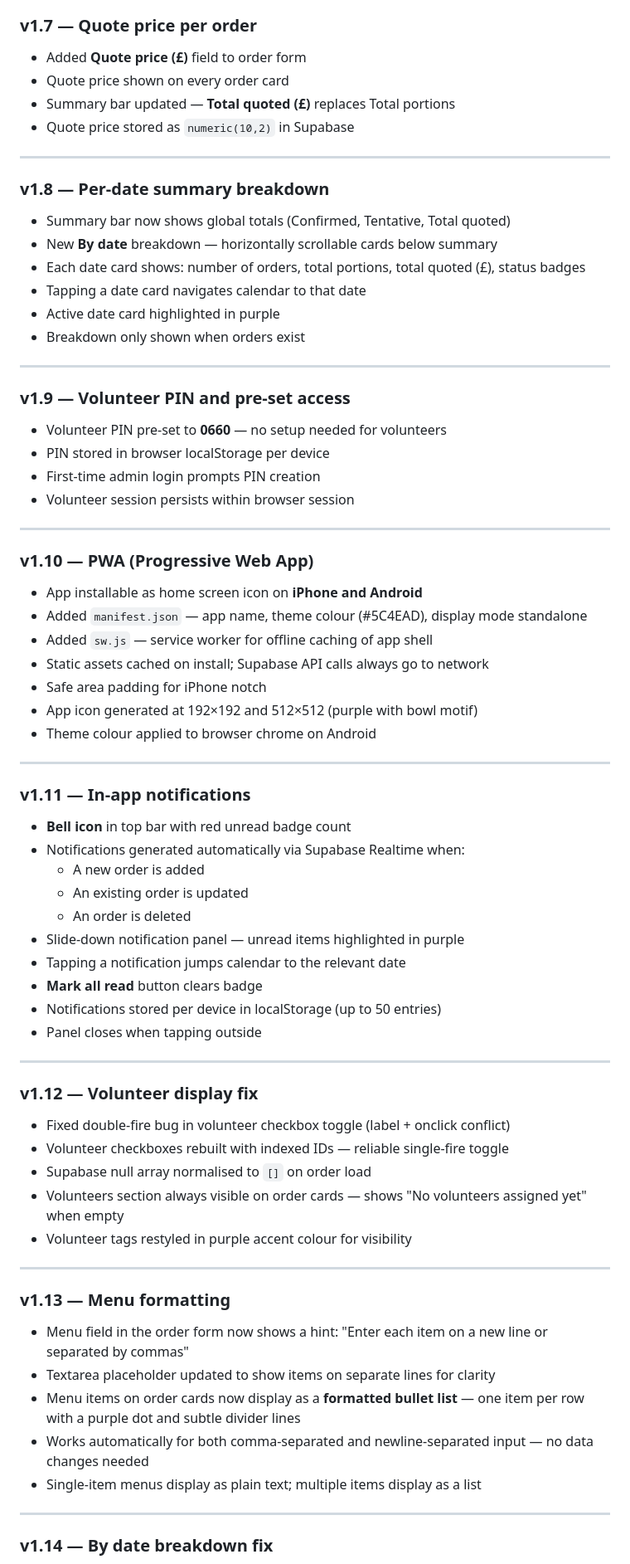
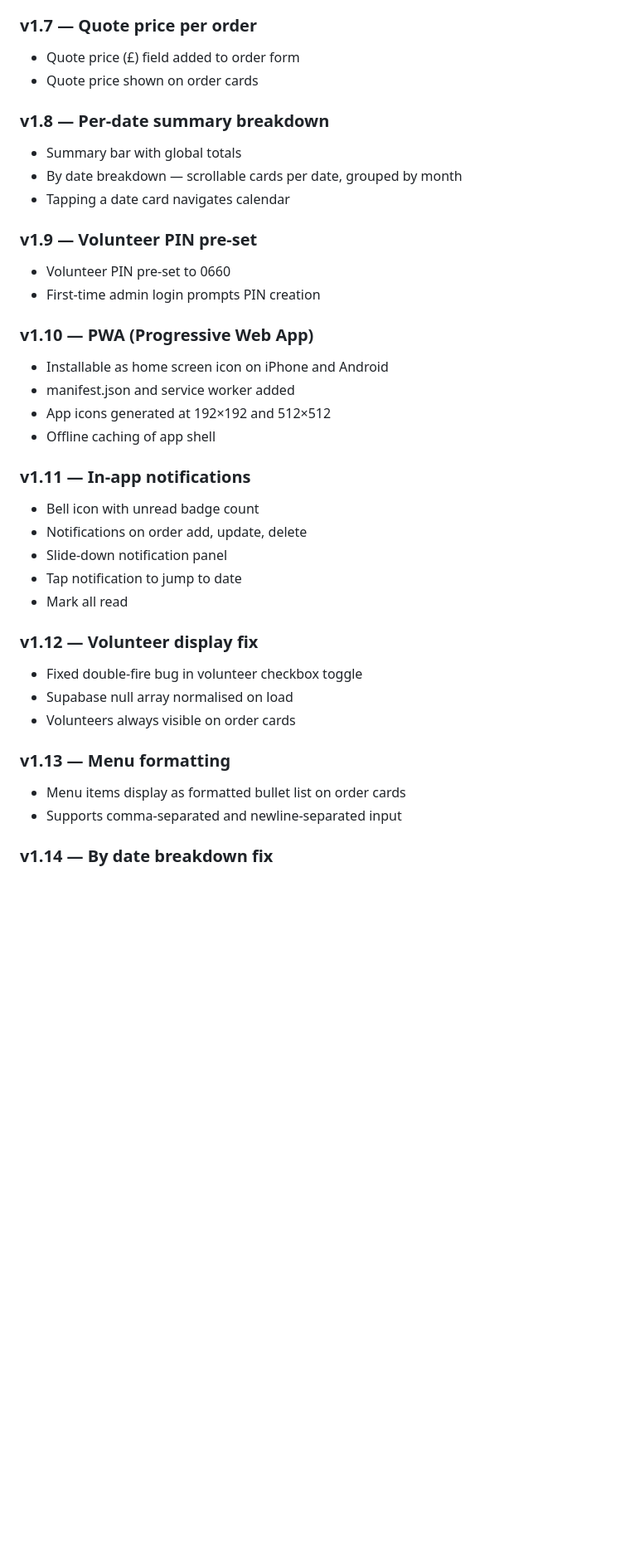
Before and after one commit to gbsrsbrundavan/catering-app, a Markdown page: README.md, the part around one of its changes. Shown at 83% size. GitHub-like rendering; blank space fills up the shorter version.

```diff
--- a/README.md
+++ b/README.md
@@ -216,71 +239,37 @@ Hosted on **GitHub Pages** | Database on **Supabase** (real-time sync)
 
 ### v1.7 — Quote price per order
-- Added **Quote price (£)** field to order form
-- Quote price shown on every order card
-- Summary bar updated — **Total quoted (£)** replaces Total portions
-- Quote price stored as `numeric(10,2)` in Supabase
-
----
+- Quote price (£) field added to order form
+- Quote price shown on order cards
 
 ### v1.8 — Per-date summary breakdown
-- Summary bar now shows global totals (Confirmed, Tentative, Total quoted)
-- New **By date** breakdown — horizontally scrollable cards below summary
-- Each date card shows: number of orders, total portions, total quoted (£), status badges
-- Tapping a date card navigates calendar to that date
-- Active date card highlighted in purple
-- Breakdown only shown when orders exist
+- Summary bar with global totals
+- By date breakdown — scrollable cards per date, grouped by month
+- Tapping a date card navigates calendar
 
----
-
-### v1.9 — Volunteer PIN and pre-set access
-- Volunteer PIN pre-set to **0660** — no setup needed for volunteers
-- PIN stored in browser localStorage per device
+### v1.9 — Volunteer PIN pre-set
+- Volunteer PIN pre-set to 0660
 - First-time admin login prompts PIN creation
-- Volunteer session persists within browser session
-
----
 
 ### v1.10 — PWA (Progressive Web App)
-- App installable as home screen icon on **iPhone and Android**
-- Added `manifest.json` — app name, theme colour (#5C4EAD), display mode standalone
-- Added `sw.js` — service worker for offline caching of app shell
-- Static assets cached on install; Supabase API calls always go to network
-- Safe area padding for iPhone notch
-- App icon generated at 192×192 and 512×512 (purple with bowl motif)
-- Theme colour applied to browser chrome on Android
-
----
+- Installable as home screen icon on iPhone and Android
+- manifest.json and service worker added
+- App icons generated at 192×192 and 512×512
+- Offline caching of app shell
 
 ### v1.11 — In-app notifications
-- **Bell icon** in top bar with red unread badge count
-- Notifications generated automatically via Supabase Realtime when:
-  - A new order is added
-  - An existing order is updated
-  - An order is deleted
-- Slide-down notification panel — unread items highlighted in purple
-- Tapping a notification jumps calendar to the relevant date
-- **Mark all read** button clears badge
-- Notifications stored per device in localStorage (up to 50 entries)
-- Panel closes when tapping outside
-
----
+- Bell icon with unread badge count
+- Notifications on order add, update, delete
+- Slide-down notification panel
+- Tap notification to jump to date
+- Mark all read
 
 ### v1.12 — Volunteer display fix
-- Fixed double-fire bug in volunteer checkbox toggle (label + onclick conflict)
-- Volunteer checkboxes rebuilt with indexed IDs — reliable single-fire toggle
-- Supabase null array normalised to `[]` on order load
-- Volunteers section always visible on order cards — shows "No volunteers assigned yet" when empty
-- Volunteer tags restyled in purple accent colour for visibility
-
----
+- Fixed double-fire bug in volunteer checkbox toggle
+- Supabase null array normalised on load
+- Volunteers always visible on order cards
 
 ### v1.13 — Menu formatting
-- Menu field in the order form now shows a hint: "Enter each item on a new line or separated by commas"
-- Textarea placeholder updated to show items on separate lines for clarity
-- Menu items on order cards now display as a **formatted bullet list** — one item per row with a purple dot and subtle divider lines
-- Works automatically for both comma-separated and newline-separated input — no data changes needed
-- Single-item menus display as plain text; multiple items display as a list
-
----
+- Menu items display as formatted bullet list on order cards
+- Supports comma-separated and newline-separated input
 
 ### v1.14 — By date breakdown fix
```
Also changed, not shown: other parts of README.md (+157 -132 lines).
